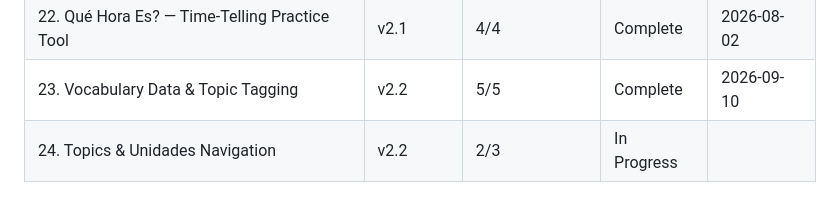
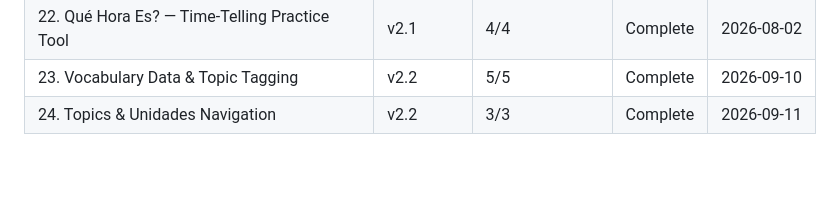
Before and after one commit to adriemel/tap-to-vocab, a Markdown page: .planning/ROADMAP.md, the part around one of its changes. GitHub-like rendering; blank space fills up the shorter version.

```diff
--- a/.planning/ROADMAP.md
+++ b/.planning/ROADMAP.md
@@ -321,4 +321,4 @@ Full details: `.planning/milestones/v1.5-ROADMAP.md`
 | 21. Quién Soy Yo — iOS TTS Fix | v2.0 | 1/1 | Complete | 2026-05-16 |
 | 22. Qué Hora Es? — Time-Telling Practice Tool | v2.1 | 4/4 | Complete    | 2026-08-02 |
 | 23. Vocabulary Data & Topic Tagging | v2.2 | 5/5 | Complete    | 2026-09-10 |
-| 24. Topics & Unidades Navigation | v2.2 | 2/3 | In Progress|  |
+| 24. Topics & Unidades Navigation | v2.2 | 3/3 | Complete   | 2026-09-11 |
```
Also changed, not shown: other parts of .planning/ROADMAP.md (+1 -1 lines), .planning/REQUIREMENTS.md (+2 -2 lines), .planning/STATE.md (+13 -10 lines).
